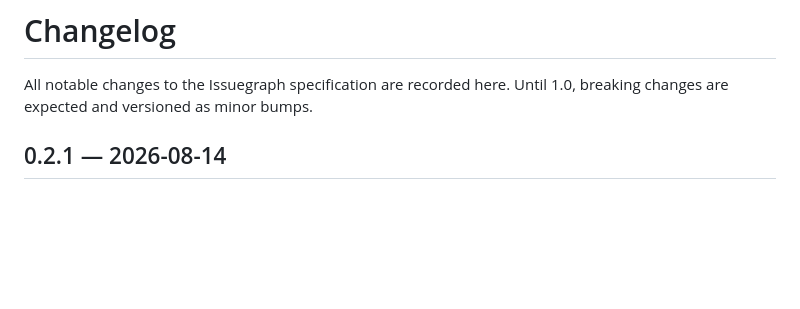
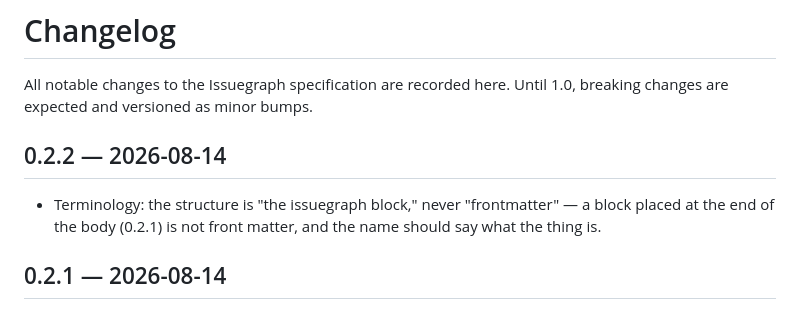
Before and after one commit to autnmy/issuegraph, a Markdown page: CHANGELOG.md, the part around the change. Drawn GitHub-style; blank space fills up the shorter version.

Commit message:
spec: v0.2.2 — it is 'the issuegraph block', not 'frontmatter'
A block at the end of the body is not front matter. Names say what
things are.

```diff
--- a/CHANGELOG.md
+++ b/CHANGELOG.md
@@ -1,6 +1,10 @@
 # Changelog
 
 All notable changes to the Issuegraph specification are recorded here. Until 1.0, breaking changes are expected and versioned as minor bumps.
+
+## 0.2.2 — 2026-08-14
+
+- Terminology: the structure is "the issuegraph block," never "frontmatter" — a block placed at the end of the body (0.2.1) is not front matter, and the name should say what the thing is.
 
 ## 0.2.1 — 2026-08-14
 
```
Also changed, not shown: SPEC.md (+2 -2 lines).
